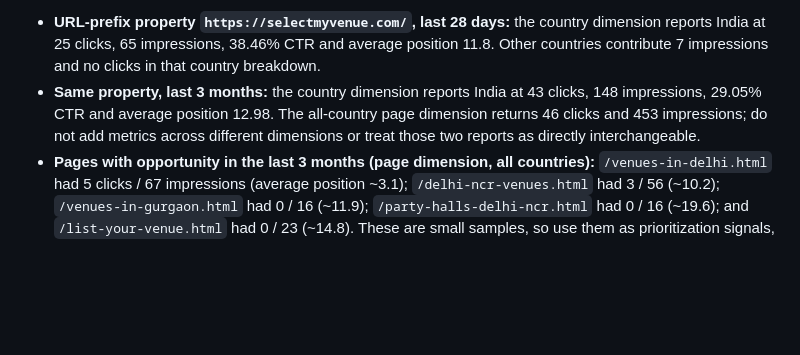
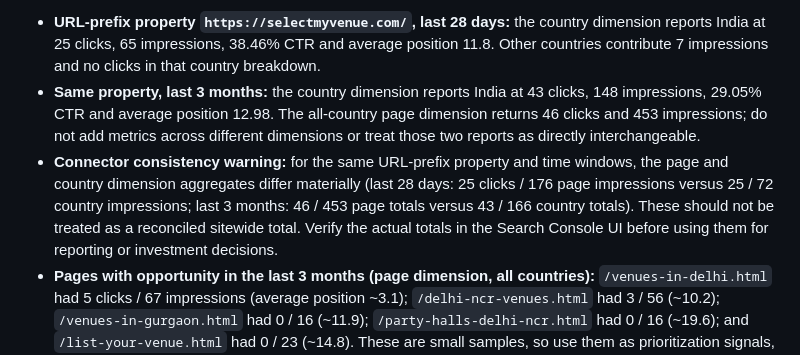
Before and after one commit to selectmyvenue/selectmyvenue, a Markdown page: seo/SEO_AUDIT_FINDINGS.md, the part around the change. GitHub-like rendering; blank space fills up the shorter version.

Commit message:
docs(seo): flag Search Console connector aggregation mismatch

```diff
--- a/seo/SEO_AUDIT_FINDINGS.md
+++ b/seo/SEO_AUDIT_FINDINGS.md
@@ -52,6 +52,7 @@
 
 - **URL-prefix property `https://selectmyvenue.com/`, last 28 days:** the country dimension reports India at 25 clicks, 65 impressions, 38.46% CTR and average position 11.8. Other countries contribute 7 impressions and no clicks in that country breakdown.
 - **Same property, last 3 months:** the country dimension reports India at 43 clicks, 148 impressions, 29.05% CTR and average position 12.98. The all-country page dimension returns 46 clicks and 453 impressions; do not add metrics across different dimensions or treat those two reports as directly interchangeable.
+- **Connector consistency warning:** for the same URL-prefix property and time windows, the page and country dimension aggregates differ materially (last 28 days: 25 clicks / 176 page impressions versus 25 / 72 country impressions; last 3 months: 46 / 453 page totals versus 43 / 166 country totals). These should not be treated as a reconciled sitewide total. Verify the actual totals in the Search Console UI before using them for reporting or investment decisions.
 - **Pages with opportunity in the last 3 months (page dimension, all countries):** `/venues-in-delhi.html` had 5 clicks / 67 impressions (average position ~3.1); `/delhi-ncr-venues.html` had 3 / 56 (~10.2); `/venues-in-gurgaon.html` had 0 / 16 (~11.9); `/party-halls-delhi-ncr.html` had 0 / 16 (~19.6); and `/list-your-venue.html` had 0 / 23 (~14.8). These are small samples, so use them as prioritization signals, not stable performance forecasts.
 - **Homepage URL variants:** the page dimension separately reports `/` and `/index.html`. The static `index.html` source declares the root URL as canonical, but Search Console URL Inspection should confirm Google's selected canonical. Review internal links for avoidable `index.html` links before making broad rewrites.
 - **Query-level data:** the connector returns a small set of low-volume queries (e.g. “party halls delhi”, “venue gurgaon”, “venue in delhi”) and those rows show zero clicks. This is not a total-click report: anonymized queries and aggregation differences mean page/country totals are the better overall traffic indicators.
```
